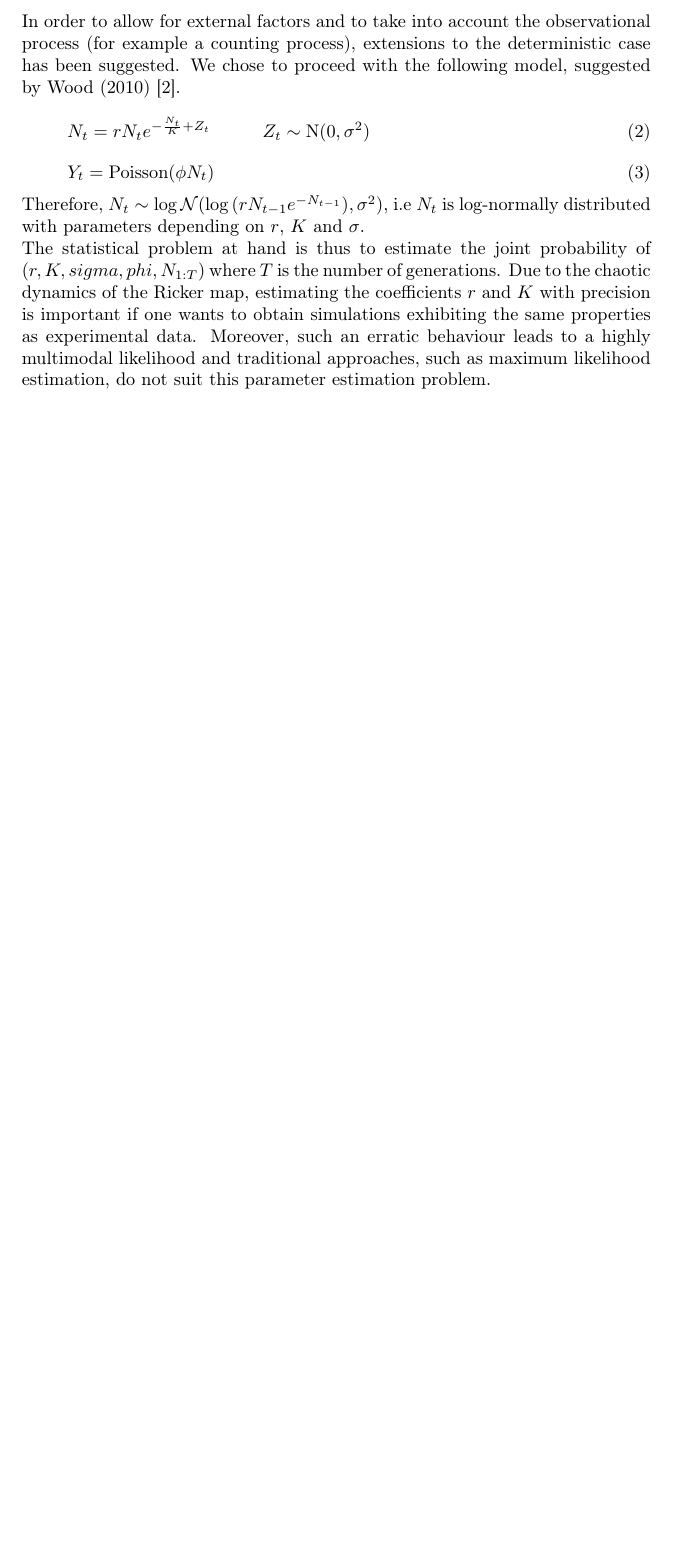
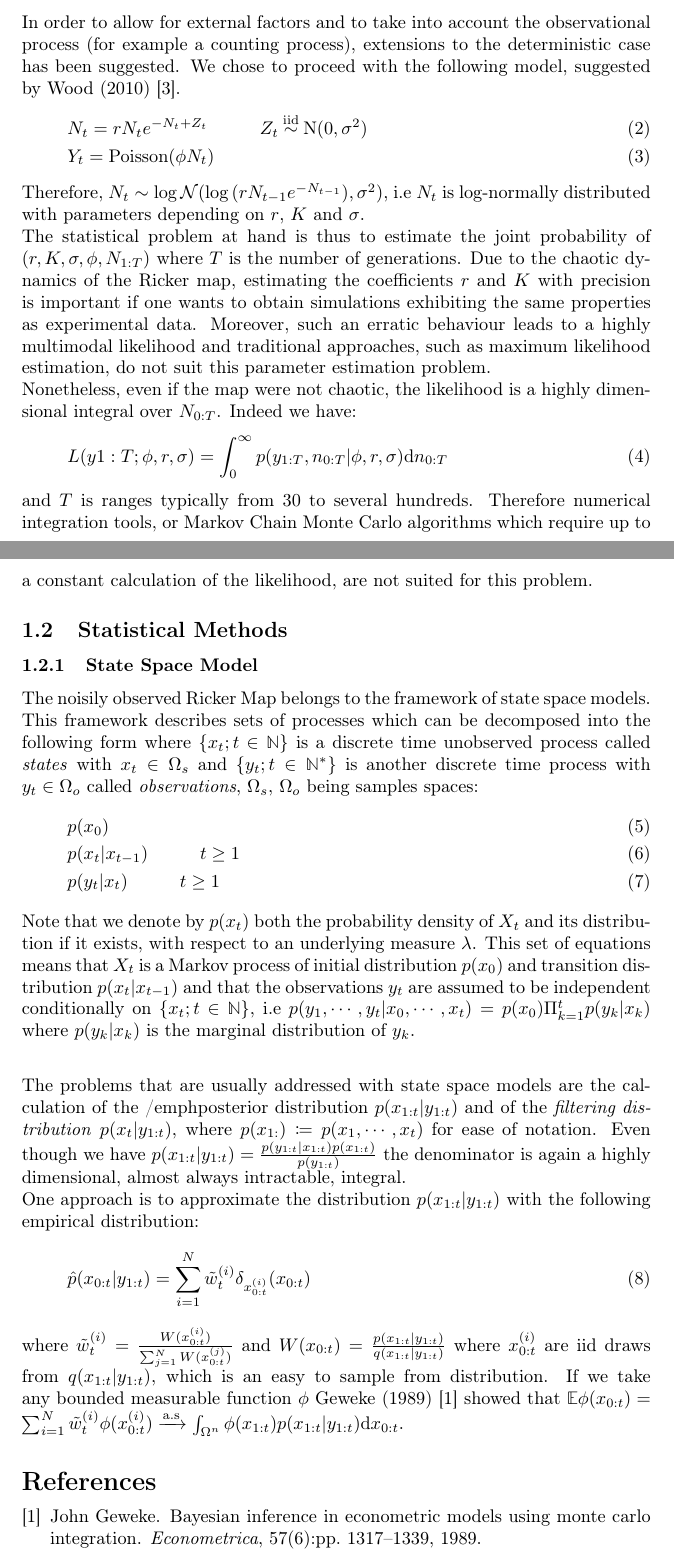
Before and after one commit to rlk-ama/dissertation, a LaTeX document (tex/RickerMap.tex): part of page 2 of 4 before the commit and two parts of pages 2 and 3 of 5 after it, the two joined at a grey line, cut so that both start at the same text, the shorter picture padded with empty space. Compiled offline with pdfLaTeX.

Commit message:
added ssm and beginning of importance sampling

```diff
--- a/tex/RickerMap.tex
+++ b/tex/RickerMap.tex
@@ -4,6 +4,7 @@
 \usepackage[T1]{fontenc}
 \usepackage{parskip}
 \usepackage{booktabs}
+\usepackage{mathtools}
 \usepackage{amsmath,amssymb,amsfonts}
 \usepackage{natbib}
 \usepackage{textcomp}
@@ -16,6 +17,16 @@
 \usepackage[procnames]{listings}
 \usepackage{color}
 \usepackage{graphicx}
+
+\makeatletter
+\newcommand{\distas}[1]{\mathbin{\overset{#1}{\kern\z@\sim}}}%
+\newsavebox{\mybox}\newsavebox{\mysim}
+\newcommand{\distras}[1]{%
+	\savebox{\mybox}{\hbox{\kern3pt$\scriptstyle#1$\kern3pt}}%
+	\savebox{\mysim}{\hbox{$\sim$}}%
+	\mathbin{\overset{#1}{\kern\z@\resizebox{\wd\mybox}{\ht\mysim}{$\sim$}}}%
+}
+\makeatother
 
 \begin{document}
 	\section{Introduction}
@@ -44,15 +55,36 @@
 
 	\subsubsection{The Noisily Observed Ricker Map}
 	In order to allow for external factors and to take into account the observational process (for example a counting process), extensions to the deterministic case has been suggested. We chose to proceed with the following model, suggested by Wood (2010)~\cite{Wood2010}.
+	\begin{align}
+	& N_t = r N_t e^{-N_t+Z_t} \hspace{1cm} Z_t \distas{\mathrm{iid}} \mathrm{N}(0, \sigma^2) \label{noisyRickerState}\\
+	& Y_t = \mathrm{Poisson}(\phi N_t)
+	\label{noisyRickerObservation}
+	\end{align}
+	Therefore, $N_t \sim \log\mathcal{N} (\log{(rN_{t-1}e^{-N_{t-1}})},\sigma^2)$, i.e $N_t$ is log-normally distributed with parameters depending on $r$, $K$ and $\sigma$. \\
+	The statistical problem at hand is thus to estimate the joint probability of $(r, K, \sigma, \phi, N_{1:T})$ where $T$ is the number of generations. Due to the chaotic dynamics of the Ricker map, estimating the coefficients $r$ and $K$ with precision is important if one wants to obtain simulations exhibiting the same properties as experimental data. Moreover, such an erratic behaviour leads to a highly multimodal likelihood and traditional approaches, such as maximum likelihood estimation, do not suit this parameter estimation problem. \\
+	Nonetheless, even if the map were not chaotic, the likelihood is a highly dimensional integral over $N_{0:T}$. Indeed we have:
 	\begin{equation}
-	N_t = r N_t e^{-\frac{N_t}{K}+Z_t} \hspace{1cm} Z_t \sim \mathrm{N}(0, \sigma^2)
+		L(y{1:T}; \phi, r, \sigma) = \int_{0}^{\infty}p(y_{1:T}, n_{0:T} | \phi, r, \sigma)\mathrm{d}n_{0:T}
 	\end{equation}
+	and $T$ is ranges typically from 30 to several hundreds.  Therefore numerical integration tools, or Markov Chain Monte Carlo algorithms which require up to a constant calculation of the likelihood, are not suited for this problem.
+
+	\subsection{Statistical Methods}
+	\subsubsection{State Space Model}
+	The noisily observed Ricker Map belongs to the framework of state space models. This framework describes sets of processes which can be decomposed into the following form where $\{x_t ; t \in \mathbb{N}\}$ is a discrete time unobserved process called \emph{states} with $x_t \in \Omega_s$ and $\{y_t ; t \in \mathbb{N^*}\}$ is another discrete time process with $y_t \in \Omega_o$ called \emph{observations}, $\Omega_s$, $\Omega_o$ being samples spaces:
+	\begin{align}
+		& p(x_0) \\
+		& p(x_t | x_{t-1}) \hspace{1cm} t \ge 1\\
+		& p(y_t | x_t) \hspace{1cm} t \ge 1
+	\end{align}
+	Note that we denote by $p(x_t)$ both the probability density of $X_t$ and its distribution if it exists, with respect to an underlying measure $\lambda$. This set of equations means that $X_t$ is a Markov process of initial distribution $p(x_0)$ and transition distribution $p(x_t | x_{t-1})$ and that the observations $y_t$ are assumed to be independent conditionally on $\{x_t ; t \in \mathbb{N}\}$, i.e $p(y_1, \cdots, y_t | x_0, \cdots, x_t) =p(x_0)\Pi_{k=1}^t p(y_k | x_k)$ where $p(y_k | x_k)$ is the marginal distribution of $y_k$. \\
+
+	The problems that are usually addressed with state space models are the calculation of the /emph{posterior distribution} $p(x_{1:t}|y_{1:t})$ and of the \emph{filtering distribution} $p(x_t|y_{1:t})$,  where $p(x_{1:}) \coloneqq p(x_1, \cdots, x_t)$ for ease of notation.
+	Even though we have $p(x_{1:t}|y_{1:t}) = \frac{p(y_{1:t}|x_{1:t})p(x_{1:t})}{p(y_{1:t})}$ the denominator is again a highly dimensional, almost always intractable, integral. \\
+	One approach is to approximate the distribution $p(x_{1:t}|y_{1:t})$ with the following empirical distribution:
 	\begin{equation}
-	Y_t = \mathrm{Poisson}(\phi N_t)
+		\hat{p}(x_{0:t}|y_{1:t}) = \sum_{i=1}^{N}\tilde{w}_t^{(i)} \delta_{x_{0:t}^{(i)}}(x_{0:t})
 	\end{equation}
-	Therefore, $N_t \sim \log\mathcal{N} (\log{(rN_{t-1}e^{-N_{t-1}})},\sigma^2)$, i.e $N_t$ is log-normally distributed with parameters depending on $r$, $K$ and $\sigma$. \\
-	The statistical problem at hand is thus to estimate the joint probability of $(r, K, sigma, phi, N_{1:T})$ where $T$ is the number of generations. Due to the chaotic dynamics of the Ricker map, estimating the coefficients $r$ and $K$ with precision is important if one wants to obtain simulations exhibiting the same properties as experimental data. Moreover, such an erratic behaviour leads to a highly multimodal likelihood and traditional approaches, such as maximum likelihood estimation, do not suit this parameter estimation problem.
-
+	where $\tilde{w}_t^{(i)} = \frac{W(x_{0:t}^{(i)})}{\sum_{j=1}^{N} W(x_{0:t}^{(j)})}$ and $W(x_{0:t}) = \frac{p(x_{1:t}|y_{1:t})}{q(x_{1:t}|y_{1:t})}$ where $x_{0:t}^{(i)}$ are iid draws from $q(x_{1:t}|y_{1:t})$, which is an easy to sample from distribution. If we take any bounded measurable function $\phi$ Geweke (1989)~\cite{Geweke1989} showed that $\mathbb{E}\phi(x_{0:t}) = \sum_{i=1}^{N} \tilde{w}_t^{(i)} \phi(x_{0:t}^{(i)}) \xrightarrow{\mathrm{a.s}} \int_{\Omega^n} \phi({x_{1:t}})p(x_{1:t}|y_{1:t})\mathrm{d}x_{0:t}$.
 	\begin{figure}[htb]
 		\centering
 		\begin{minipage}{0.4\textwidth}
```
Also changed, not shown: tex/mybib.bib (+19 -0 lines).
